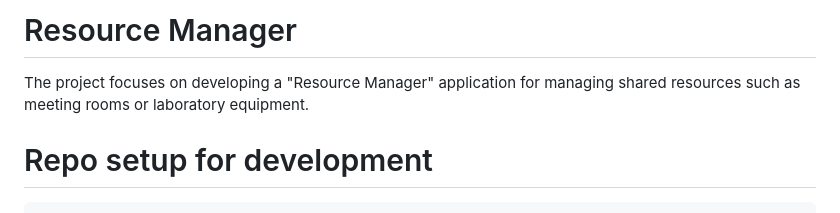
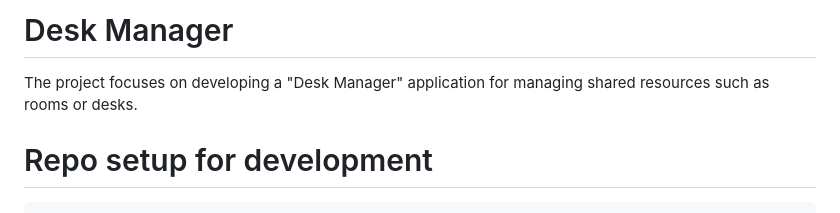
Before and after one commit to cristibtz/Desk-Manager, a Markdown page: README.md, the part around the change. GitHub-like rendering.

````diff
--- a/README.md
+++ b/README.md
@@ -1,6 +1,6 @@
-# Resource Manager
+# Desk Manager
 
-The project focuses on developing a "Resource Manager" application for managing shared resources such as meeting rooms or laboratory equipment.
+The project focuses on developing a "Desk Manager" application for managing shared resources such as rooms or desks.
 
 # Repo setup for development
 ```
````
